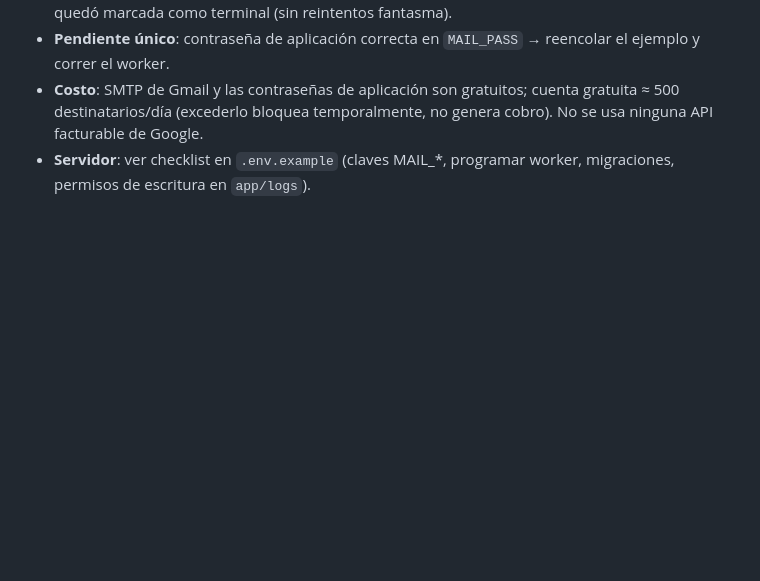
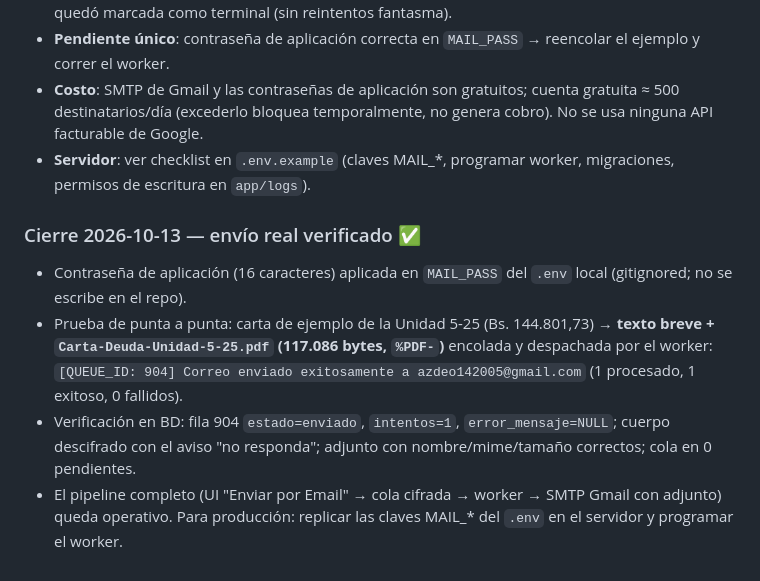
Before and after one commit to AZ142005/ProyectoT3, a Markdown page: odd/tasks/envio-real-smtp.md, the part around the change. GitHub-like rendering; blank space fills up the shorter version.

Commit message:
docs(odd): cierra envio real SMTP — ejemplo con PDF adjunto enviado y verificado

```diff
--- a/odd/tasks/envio-real-smtp.md
+++ b/odd/tasks/envio-real-smtp.md
@@ -81,3 +81,10 @@ Ejecución: 2026-10-04. Implementación delegada; commits locales `7aa2529` (fea
 - **Pendiente único**: contraseña de aplicación correcta en `MAIL_PASS` → reencolar el ejemplo y correr el worker.
 - **Costo**: SMTP de Gmail y las contraseñas de aplicación son gratuitos; cuenta gratuita ≈ 500 destinatarios/día (excederlo bloquea temporalmente, no genera cobro). No se usa ninguna API facturable de Google.
 - **Servidor**: ver checklist en `.env.example` (claves MAIL_*, programar worker, migraciones, permisos de escritura en `app/logs`).
+
+### Cierre 2026-10-13 — envío real verificado ✅
+
+- Contraseña de aplicación (16 caracteres) aplicada en `MAIL_PASS` del `.env` local (gitignored; no se escribe en el repo).
+- Prueba de punta a punta: carta de ejemplo de la Unidad 5-25 (Bs. 144.801,73) → **texto breve + `Carta-Deuda-Unidad-5-25.pdf` (117.086 bytes, `%PDF-`)** encolada y despachada por el worker: `[QUEUE_ID: 904] Correo enviado exitosamente a azdeo142005@gmail.com` (1 procesado, 1 exitoso, 0 fallidos).
+- Verificación en BD: fila 904 `estado=enviado`, `intentos=1`, `error_mensaje=NULL`; cuerpo descifrado con el aviso "no responda"; adjunto con nombre/mime/tamaño correctos; cola en 0 pendientes.
+- El pipeline completo (UI "Enviar por Email" → cola cifrada → worker → SMTP Gmail con adjunto) queda operativo. Para producción: replicar las claves MAIL_* del `.env` en el servidor y programar el worker.
```
